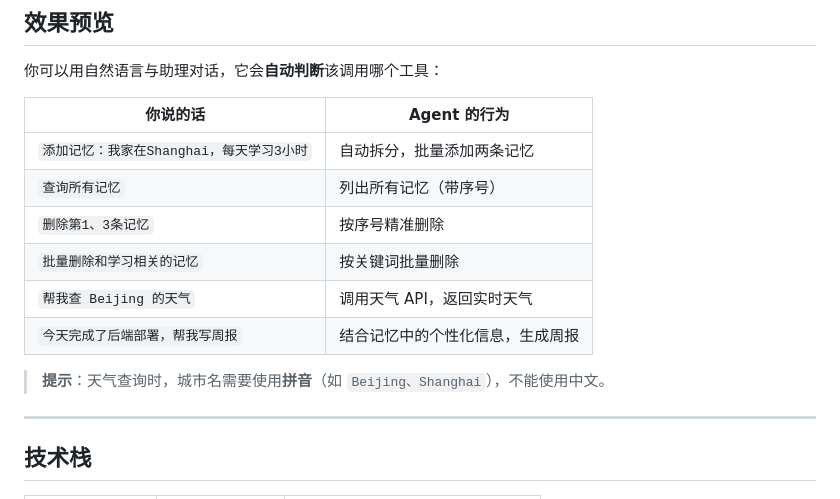
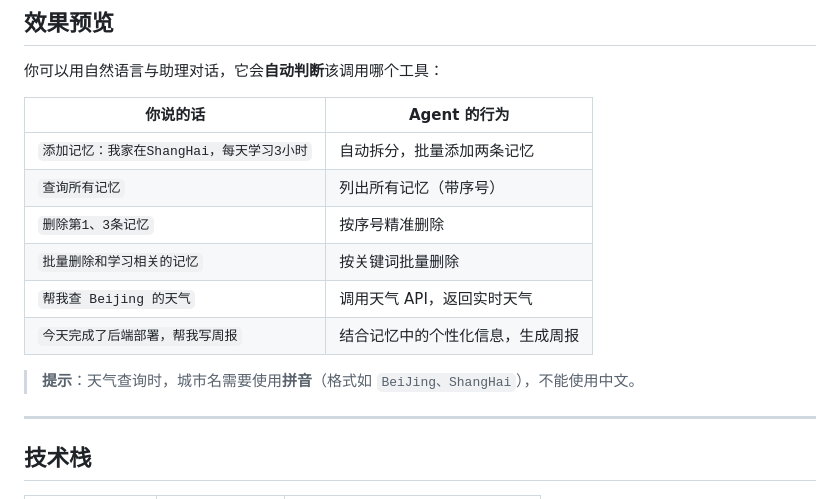
Before and after one commit to Siryecn/langchain-memory-agent, a Markdown page: README.md, the part around one of its changes. Rendered like a GitHub page.

Commit message:
更新 README.md

```diff
--- a/README.md
+++ b/README.md
@@ -39,14 +39,14 @@
 
 | 你说的话 | Agent 的行为 |
 |---------|-------------|
-| `添加记忆：我家在Shanghai，每天学习3小时` | 自动拆分，批量添加两条记忆 |
+| `添加记忆：我家在ShangHai，每天学习3小时` | 自动拆分，批量添加两条记忆 |
 | `查询所有记忆` | 列出所有记忆（带序号） |
 | `删除第1、3条记忆` | 按序号精准删除 |
 | `批量删除和学习相关的记忆` | 按关键词批量删除 |
 | `帮我查 Beijing 的天气` | 调用天气 API，返回实时天气 |
 | `今天完成了后端部署，帮我写周报` | 结合记忆中的个性化信息，生成周报 |
 
-> **提示**：天气查询时，城市名需要使用**拼音**（如 `Beijing、Shanghai`），不能使用中文。
+> **提示**：天气查询时，城市名需要使用**拼音**（格式如 `BeiJing、ShangHai`），不能使用中文。
 
 ---
 
```
Also changed, not shown: other parts of README.md (+3 -3 lines).
